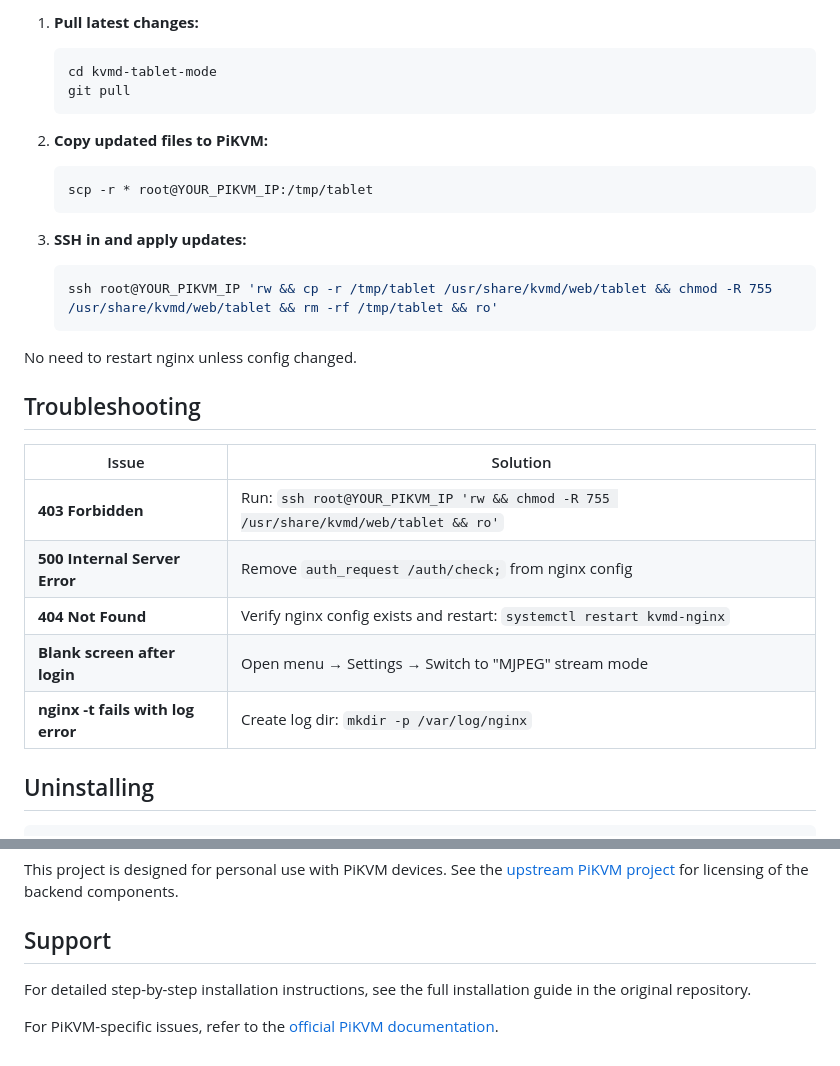
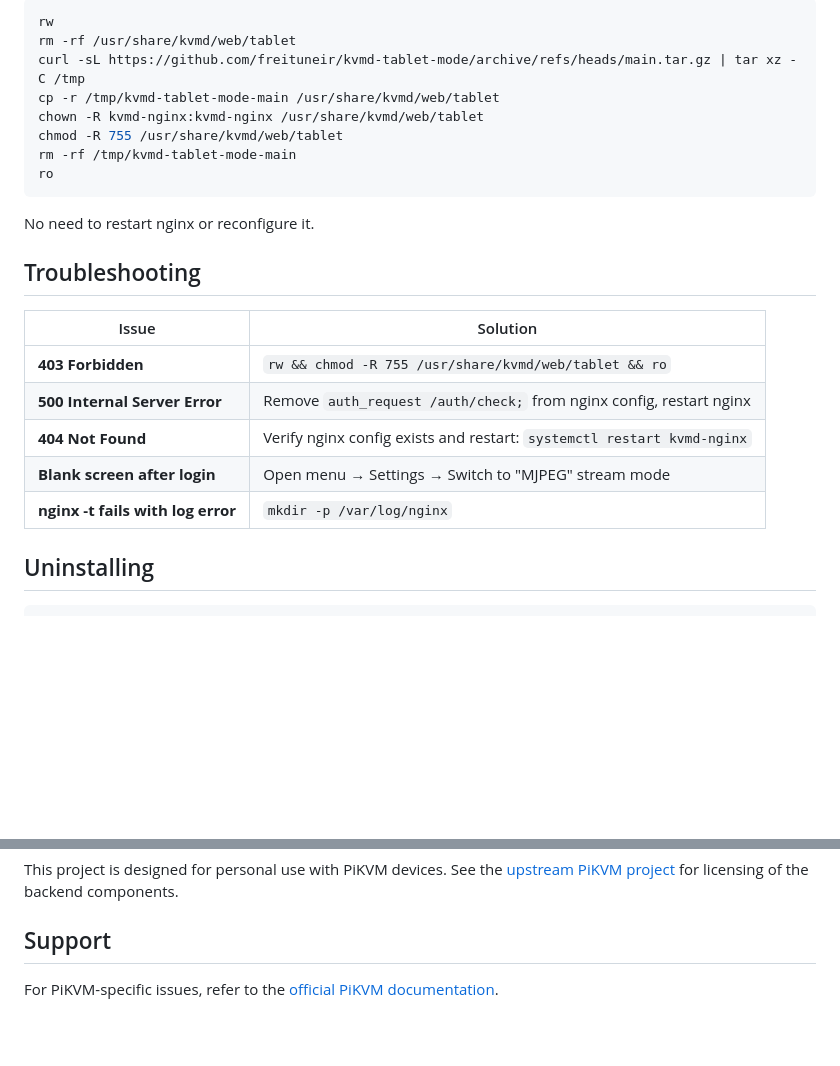
Before and after one commit to freituneir/kvmd-tablet-mode, a Markdown page: README.md, 2 parts joined by grey strips. Drawn GitHub-style; blank space fills up the shorter version.

````diff
--- a/README.md
+++ b/README.md
@@ -106,31 +98,26 @@ To update the tablet UI with the latest changes from GitHub:
 
-1. **Pull latest changes:**
-   ```bash
-   cd kvmd-tablet-mode
-   git pull
-   ```
+```bash
+rw
+rm -rf /usr/share/kvmd/web/tablet
+curl -sL https://github.com/freituneir/kvmd-tablet-mode/archive/refs/heads/main.tar.gz | tar xz -C /tmp
+cp -r /tmp/kvmd-tablet-mode-main /usr/share/kvmd/web/tablet
+chown -R kvmd-nginx:kvmd-nginx /usr/share/kvmd/web/tablet
+chmod -R 755 /usr/share/kvmd/web/tablet
+rm -rf /tmp/kvmd-tablet-mode-main
+ro
+```
 
-2. **Copy updated files to PiKVM:**
-   ```bash
-   scp -r * root@YOUR_PIKVM_IP:/tmp/tablet
-   ```
-
-3. **SSH in and apply updates:**
-   ```bash
-   ssh root@YOUR_PIKVM_IP 'rw && cp -r /tmp/tablet /usr/share/kvmd/web/tablet && chmod -R 755 /usr/share/kvmd/web/tablet && rm -rf /tmp/tablet && ro'
-   ```
-
-No need to restart nginx unless config changed.
+No need to restart nginx or reconfigure it.
 
 ## Troubleshooting
 
 | Issue | Solution |
 |-------|----------|
-| **403 Forbidden** | Run: `ssh root@YOUR_PIKVM_IP 'rw && chmod -R 755 /usr/share/kvmd/web/tablet && ro'` |
-| **500 Internal Server Error** | Remove `auth_request /auth/check;` from nginx config |
+| **403 Forbidden** | `rw && chmod -R 755 /usr/share/kvmd/web/tablet && ro` |
+| **500 Internal Server Error** | Remove `auth_request /auth/check;` from nginx config, restart nginx |
 | **404 Not Found** | Verify nginx config exists and restart: `systemctl restart kvmd-nginx` |
 | **Blank screen after login** | Open menu → Settings → Switch to "MJPEG" stream mode |
-| **nginx -t fails with log error** | Create log dir: `mkdir -p /var/log/nginx` |
+| **nginx -t fails with log error** | `mkdir -p /var/log/nginx` |
 
 ## Uninstalling
 
@@ -168,6 +155,4 @@ This project is designed for personal use with PiKVM devices. See the [upstream
 
 ## Support
 
-For detailed step-by-step installation instructions, see the full installation guide in the original repository.
-
 For PiKVM-specific issues, refer to the [official PiKVM documentation](https://docs.pikvm.org/).
````
Also changed, not shown: other parts of README.md (+51 -59 lines).
